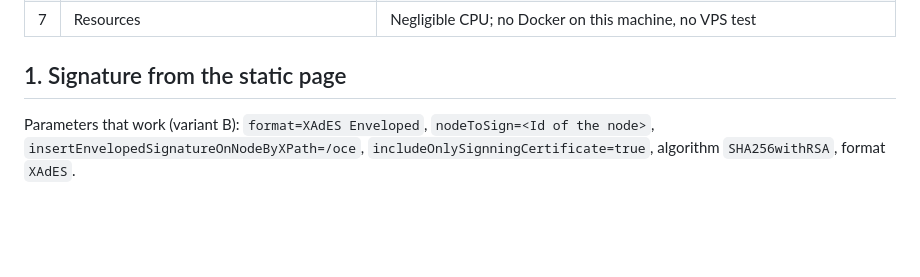
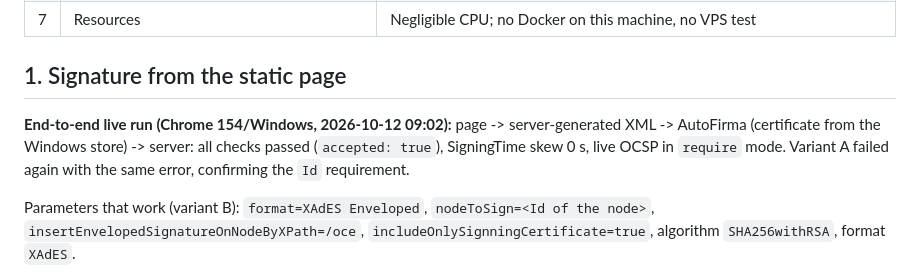
Before and after one commit to santicasas/e-aval-electoral, a Markdown page: poc/REPORT.md, the part around the change. Rendered like a GitHub page; blank space fills up the shorter version.

Commit message:
PoC report: record the live end-to-end run
Co-Authored-By: Claude Sonnet 5.5 <noreply@anthropic.com>

```diff
--- a/poc/REPORT.md
+++ b/poc/REPORT.md
@@ -21,6 +21,10 @@ certificate (issuer EC-Ciutadania, from the Windows store). No DNIe or FNMT avai
 | 7 | Resources | Negligible CPU; no Docker on this machine, no VPS test |
 
 ## 1. Signature from the static page
+
+**End-to-end live run (Chrome 154/Windows, 2026-10-12 09:02):** page -> server-generated XML -> AutoFirma
+(certificate from the Windows store) -> server: all checks passed (`accepted: true`), SigningTime skew 0 s,
+live OCSP in `require` mode. Variant A failed again with the same error, confirming the `Id` requirement.
 
 Parameters that work (variant B): `format=XAdES Enveloped`, `nodeToSign=<Id of the node>`,
 `insertEnvelopedSignatureOnNodeByXPath=/oce`, `includeOnlySignningCertificate=true`, algorithm `SHA256withRSA`,
```
